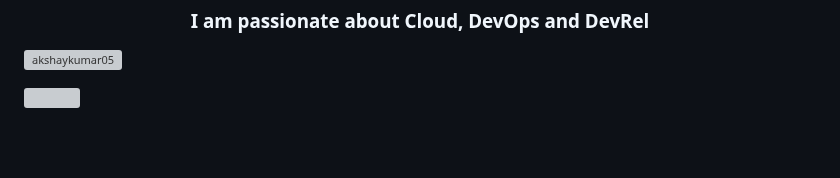
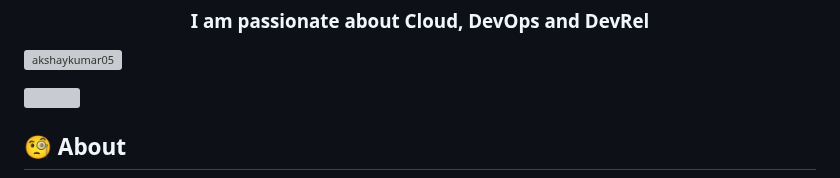
Before and after one commit to Akshaykumar05/Akshaykumar05, a Markdown page: README.md, the part around the change. Rendered like a GitHub page; blank space fills up the shorter version; grey boxes are pictures that could not be loaded.

```diff
--- a/README.md
+++ b/README.md
@@ -23,6 +23,7 @@ Here are some ideas to get you started:
 src="https://img.shields.io/twitter/follow/akshayktwt?logo=twitter&style=for-the-badge&color=0891b2&labelColor=1c1917"
 /></a>
 
+## 🧐 About
 - 🔭 I’m currently working as a founder and Community Manager at [GrowInCommunity](https://twitter.com/GrowInComm), this community is to help & guide people along with my tech learning journey and the main agenda is to Learn, Build & Grow together in community.
 - 🌱 I’m currently taking training of **DevOps** and learning **Networking** & **Python**
 - 💞️ I’m open to collaborate on GitHub and opend source projects related to cloud computing and cloud native.
```
